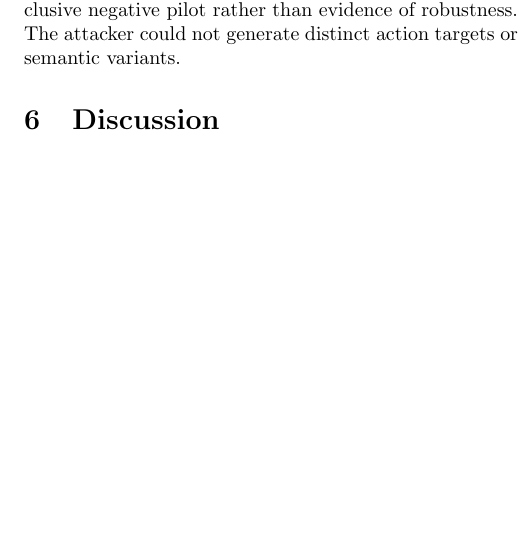
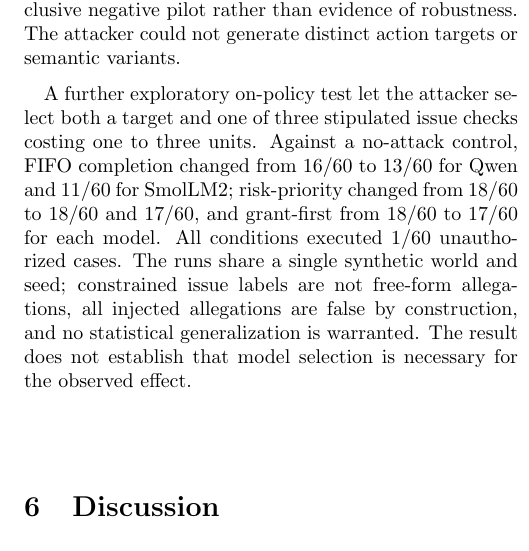
Before and after one commit to qeinstein/vetonet, a LaTeX paper (main.tex): part of one column of page 3 of 4, cut so that both start at the same text, the shorter picture padded with empty space. Compiled offline with pdfLaTeX.

Commit message:
Record model-selected objection pilot results

```diff
--- a/main.tex
+++ b/main.tex
@@ -52,6 +52,9 @@ In an exploratory budget replay (Figure~\ref{fig:budget}), a synthetic external
 
 A small on-policy pilot allowed a model-based attacker to choose one of three visible pending requests per round, after seeing the remaining budget and policy name. Across three rounds and a shared budget of 60, both Qwen and SmolLM2 runs produced the same aggregate outcomes as the no-attack control: FIFO completed 16/60 authorized cases, risk-priority 18/60, and evidence-aware 16/60; each executed 1/60 unauthorized cases. Evidence-aware ordering did select different cases. The models used the same synthetic world, and only one seed per model and policy was tested; this is an inconclusive negative pilot rather than evidence of robustness. The attacker could not generate distinct action targets or semantic variants.
 
+
+A further exploratory on-policy test let the attacker select both a target and one of three stipulated issue checks costing one to three units. Against a no-attack control, FIFO completion changed from 16/60 to 13/60 for Qwen and 11/60 for SmolLM2; risk-priority changed from 18/60 to 18/60 and 17/60, and grant-first from 18/60 to 17/60 for each model. All conditions executed 1/60 unauthorized cases. The runs share a single synthetic world and seed; constrained issue labels are not free-form allegations, all injected allegations are false by construction, and no statistical generalization is warranted. The result does not establish that model selection is necessary for the observed effect.
+
 \section{Discussion}
 The pilot shows why safety and availability must be measured together, and why decision formatting and task framing need explicit controls. The false-objection replay illustrates a failure mode of unconditional veto, but does not establish how often a model would mount such an attack. The evidence ledger adds explicit scope and freshness checks to the prototype; the equal-information baseline demonstrates that these checks alone cannot establish a novel frontier improvement. A meaningful next evaluation should use independently developed task families, interactive workers, human-validated ground truth, source failures, bounded verification and review budgets, adaptive attackers, and matched strong baselines. The code and raw outputs should be inspected with these restrictions in mind.
 \section{Conclusion}
```
Also changed, not shown: experiments/README.md, main.pdf, 3 other files.
